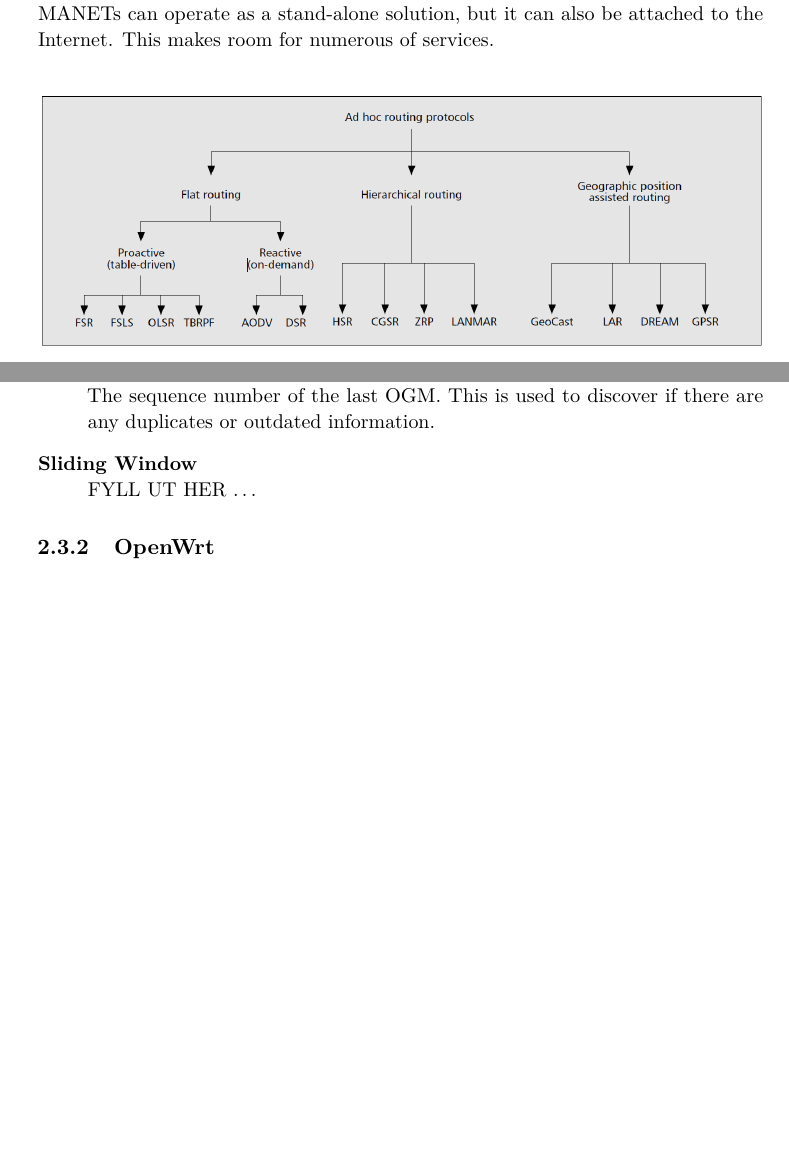
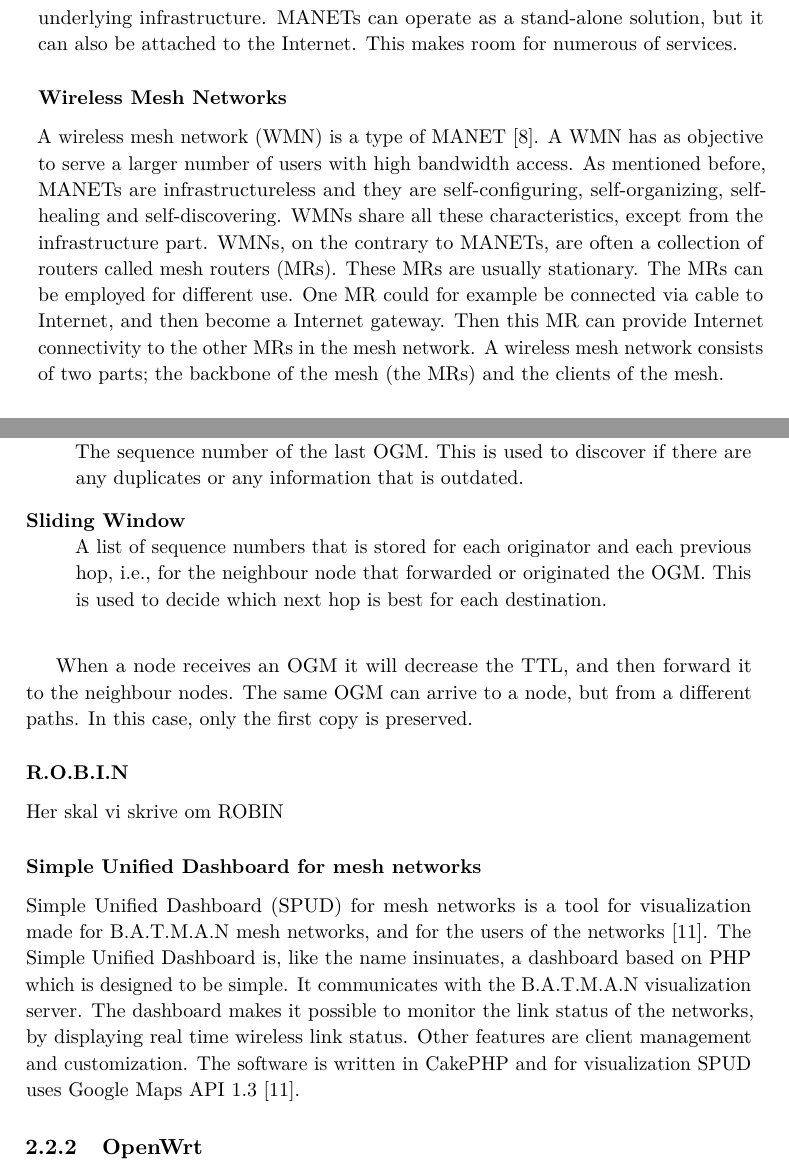
Before and after one commit to bloemend/Masteroppgave, a LaTeX thesis (Report/main.tex, which reads Report/background.tex): two parts of pages 23 and 25 of 27 before the commit and two parts of pages 23 and 26 of 27 after it, joined at a grey line, cut so that both start at the same text, the shorter picture padded with empty space. The pictures show the PDF file Report/main.pdf that the author committed with the source.

Commit message:
skrevet om spud, mesh networks og noe til

```diff
--- a/Report/background.tex
+++ b/Report/background.tex
@@ -53,7 +49,24 @@ MP02
 \label{fig:adhoc}
 \end{figure}
 
-\subsubsection{MANETs} Mobile ad hoc networks (MANETs) are networks that does not rely on an underlying and fixed infrastructure (access points and routers), in other words infrastructureless. MANETs acts in a shared wireless media \cite{adhoc}. The structure of these networks change dynamically, and key factors for MANETs is self-configuration and self-organization. The members of the network are mobile and are free to join or leave the network \cite{adhoc2}, and therefore these factors are important. MANETs are based on multi-hop forwarding. This means that each node acts not only as a host, but also as a router. The nodes themselves establishes and maintain routes, and forward packets to other nodes if necessary. This enables communication between nodes that are originally not within each other's send range \cite{adhoc2}. Because of these characteristics MANETs is suited for use in situations where there are no fixed underlying infrastructure. MANETs can operate as a stand-alone solution, but it can also be attached to the Internet. This makes room for numerous of services.
+\subsubsection{MANETs} Mobile ad hoc networks (MANETs) are networks that does not rely on an underlying and fixed infrastructure (access points and routers), in other words infrastructureless. MANETs acts in a shared wireless media \cite{adhoc}. The structure of these networks change dynamically, and key factors for MANETs is self-configuration, self-organization, self-discovering, and self-healing \cite{wmn}. The members of the network are mobile and are free to join or leave the network \cite{adhoc2}, and therefore these factors are important. MANETs are based on multi-hop forwarding. This means that each node acts not only as a host, but also as a router. The nodes themselves establishes and maintain routes, and forward packets to other nodes if necessary. This enables communication between nodes that are originally not within each other's send range \cite{adhoc2}. Because of these characteristics MANETs is suited for use in situations where there are no fixed underlying infrastructure. MANETs can operate as a stand-alone solution, but it can also be attached to the Internet. This makes room for numerous of services.
+
+\begin{figure}[h!]
+  \centering
+    \includegraphics[width=0.8\textwidth]{wmn.png}
+     \caption [Example of a Wireless Mesh Network]{\textbf{Example of a Wireless Mesh Network}. This figure illustrates the architecture of a typical WMN \cite{wmn}.}
+\label{fig:wmr}
+\end{figure}
+
+\subsubsection{Wireless Mesh Networks}
+A wireless mesh network (WMN) is a type of MANET \cite{wmn}. A WMN has as objective to serve a larger number of users with high bandwidth access. As mentioned before, MANETs are infrastructureless and they are self-configuring, self-organizing, self-healing and self-discovering. WMNs share all these characteristics, except from the infrastructure part. WMNs, on the contrary to MANETs, are often a collection of routers called mesh routers (MRs). These MRs are usually stationary. The MRs can be employed for different use. One MR could for example be connected via cable to Internet, and then become a Internet gateway. Then this MR can provide Internet connectivity to the other MRs in the mesh network. A wireless mesh network consists of two parts; the backbone of the mesh (the MRs) and the clients of the mesh. An example of a WMN architecture is shown in \fref{fig:wmn}.
+
+%Compared to pure MANETs, a WMN has a hierarchical structure and the topology of the wireless backbone is relatively stable.
+
+
+\subsubsection{Routing Protocols}
+There exists many challenges when it comes to routing protocols in ad hoc networks and mesh networks. The routing protocols must be able to adapt quickly due to the topology changes. \fref{fig:adhocprotocols} shows the different groups of the ad hoc protocols that exist. The routing protocols must not cause excessive overhead. Under the category flat routing, there are two types of routing protocols; proactive and reactive. \textit{Proactive routing protocols} (e.g. OLSR) are table driven \citep{proactivereactive}. This means that every network node has a routing table for the forwarding of data. To obtain stability, each node broadcasts and modifies the routing table periodically. Proactive routing protocols are suitable when there are few nodes in the network. Because of the routing table that is periodically updated, the overhead exceeds the desired value when there are a high number of nodes in the network. In contrary to the proactive routing protocols, \textit{reactive routing protocols} (e.g. AODV) are on demand. Since they are on demand, the overhead is significantly lower. These protocols utilizes flooding. The network is flooded with the route request (RREQ) in order to set up the route. The reactive routing protocols does not have a up-to-date routing table like proactive routing protocols \cite{proactivereactive}. Routes are only set up to nodes they communicate with, and these routes are only kept alive while they are needed  \cite{adhoc2}. As shown in \fref{fig:adhocprotocols}, there are several different protocols under proactive and reactive.
+
 
 \begin{figure}[h!]
   \centering
@@ -93,15 +103,20 @@ Information about the nodes that are accessible via single-hop or multi-hop are
   \item[Current Sequence Number] \hfill \\
   The sequence number of the last OGM. This is used to discover if there are any duplicates or any information that is outdated.
   \item[Sliding Window] \hfill \\
-  A list of sequence numbers that is stored for each originator and each previous hop, i.e., for the neighbour node that forwarded or originated the OGM.
-
-
-%The sliding windows are used to determine the best next hop for each destination
+  A list of sequence numbers that is stored for each originator and each previous hop, i.e., for the neighbour node that forwarded or originated the OGM. This is used to decide which next hop is best for each destination.
 \end{description}
 
 When a node receives an OGM it will decrease the TTL, and then forward it to the neighbour nodes. The same OGM can arrive to a node, but from a different paths. In this case, only the first copy is preserved.
 
+\subsubsection{R.O.B.I.N}
+Her skal vi skrive om ROBIN
+
 %Eksempel på nettverk
+\subsubsection{Simple Unified Dashboard for mesh networks}
+Simple Unified Dashboard (SPUD) for mesh networks is a tool for visualization made for B.A.T.M.A.N mesh networks, and for the users of the networks \cite{spud}. The Simple Unified Dashboard is, like the name insinuates, a dashboard based on PHP which is designed to be simple. It communicates with the B.A.T.M.A.N visualization server. The dashboard makes it possible to monitor the link status of the networks, by displaying real time wireless link status. Other features are client management and customization. The software is written in CakePHP and for visualization SPUD uses Google Maps API 1.3 \cite{spud}.
+
+
+
 
 \subsection{OpenWrt}
 
```
Also changed, not shown: Report/references.bib (+19 -4 lines), Report/figs/wmn.PNG (added), Report/main.bbl, Report/main.pdf, Report/background.tex (9 more changed lines), 10 other files.
